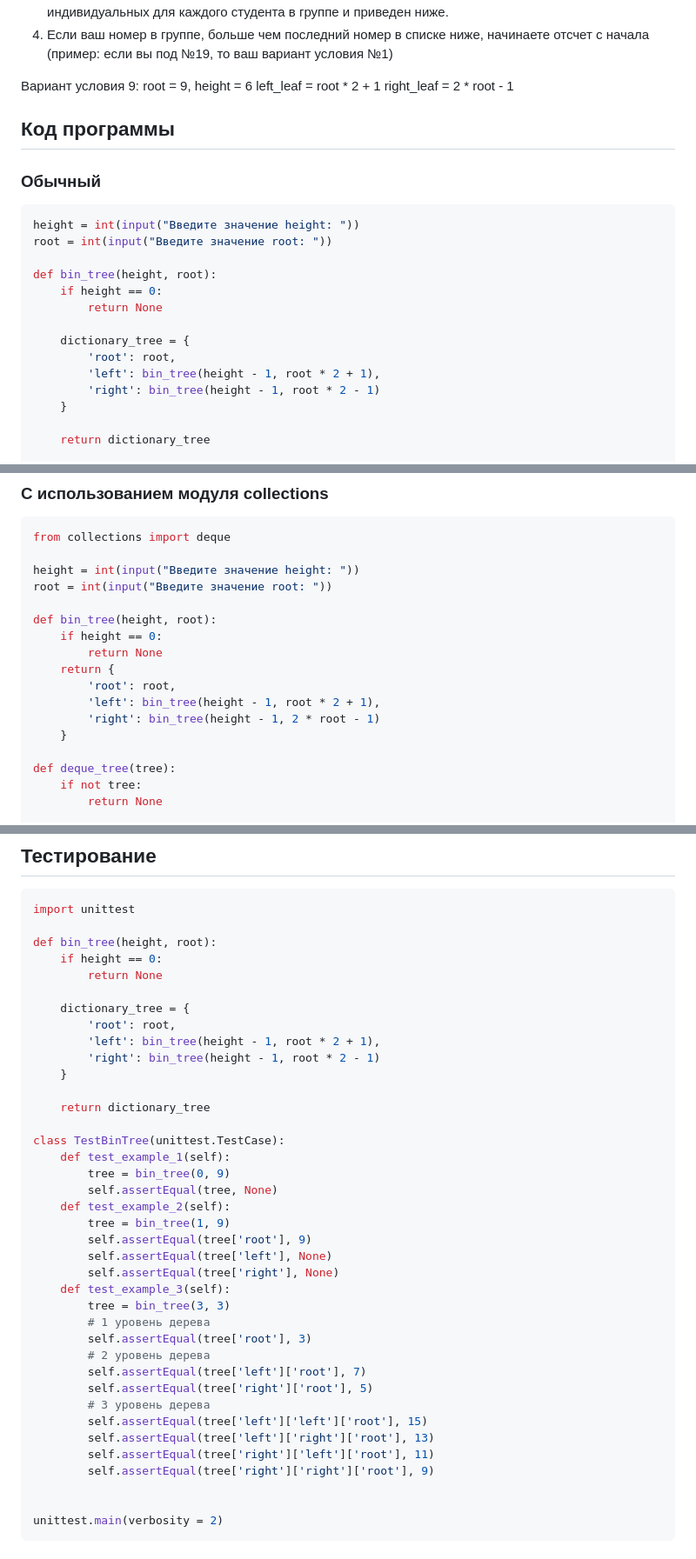
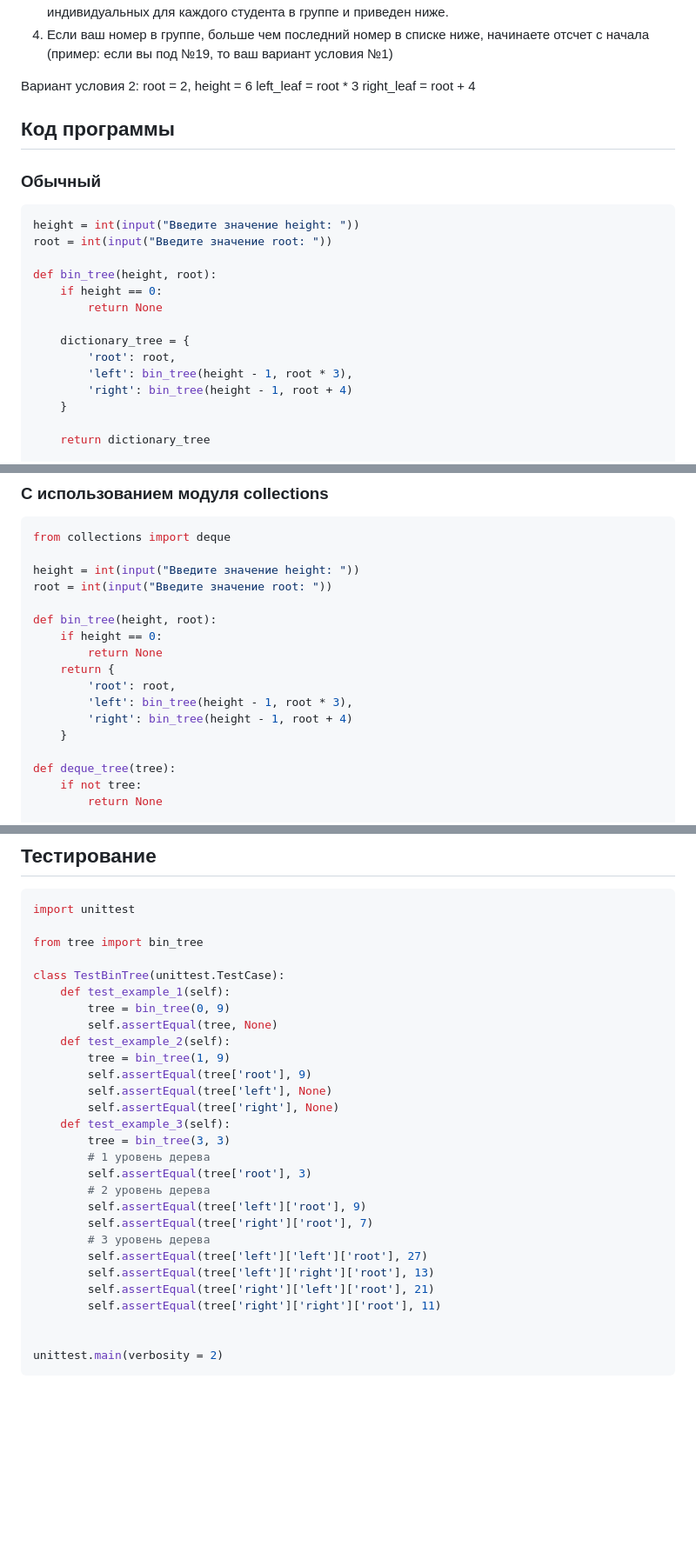
Before and after one commit to yasnoponyal17/Python_2nd-course, a Markdown page: LR 3/README.md, 3 parts joined by grey strips. Shown at 87% size. Rendered like a GitHub page; blank space fills up the shorter version.

Commit message:
Лабораторная работа 3

````diff
--- a/LR 3/README.md
+++ b/LR 3/README.md
@@ -20,10 +20,10 @@ def gen_bin_tree(height=<number>, root=<number>):
 3. Левый (left leaf) и правый потомок (right leaf) вычисляется с использованием алгоритмов, индивидуальных для каждого студента в группе и приведен ниже.
 4. Если ваш номер в группе, больше чем последний номер в списке ниже, начинаете отсчет с начала (пример: если вы под №19, то ваш вариант условия №1)
 
-Вариант условия 9:
-root = 9, height = 6
-left_leaf = root * 2 + 1
-right_leaf = 2 * root - 1
+Вариант условия 2:
+root = 2, height = 6
+left_leaf = root * 3
+right_leaf = root + 4
 
 ## Код программы
 ### Обычный
@@ -37,8 +37,8 @@ def bin_tree(height, root):
 
     dictionary_tree = {
         'root': root,
-        'left': bin_tree(height - 1, root * 2 + 1),
-        'right': bin_tree(height - 1, root * 2 - 1)
+        'left': bin_tree(height - 1, root * 3),
+        'right': bin_tree(height - 1, root + 4)
     }
 
     return dictionary_tree
@@ -67,8 +67,8 @@ def bin_tree(height, root):
         return None
     return {
         'root': root,
-        'left': bin_tree(height - 1, root * 2 + 1),
-        'right': bin_tree(height - 1, 2 * root - 1)
+        'left': bin_tree(height - 1, root * 3),
+        'right': bin_tree(height - 1, root + 4)
     }
 
 def deque_tree(tree):
@@ -120,17 +120,7 @@ print("Значения дерева:", deque_tree(bin_tree(height, root)))
 ```python
 import unittest
 
-def bin_tree(height, root):
-    if height == 0:
-        return None
-
-    dictionary_tree = {
-        'root': root,
-        'left': bin_tree(height - 1, root * 2 + 1),
-        'right': bin_tree(height - 1, root * 2 - 1)
-    }
-
-    return dictionary_tree
+from tree import bin_tree
 
 class TestBinTree(unittest.TestCase):
     def test_example_1(self):
@@ -146,13 +136,13 @@ class TestBinTree(unittest.TestCase):
         # 1 уровень дерева
         self.assertEqual(tree['root'], 3)
         # 2 уровень дерева
-        self.assertEqual(tree['left']['root'], 7)
-        self.assertEqual(tree['right']['root'], 5)
+        self.assertEqual(tree['left']['root'], 9)
+        self.assertEqual(tree['right']['root'], 7)
         # 3 уровень дерева
-        self.assertEqual(tree['left']['left']['root'], 15)
+        self.assertEqual(tree['left']['left']['root'], 27)
         self.assertEqual(tree['left']['right']['root'], 13)
-        self.assertEqual(tree['right']['left']['root'], 11)
-        self.assertEqual(tree['right']['right']['root'], 9)
+        self.assertEqual(tree['right']['left']['root'], 21)
+        self.assertEqual(tree['right']['right']['root'], 11)
 
 
 unittest.main(verbosity = 2)
````
